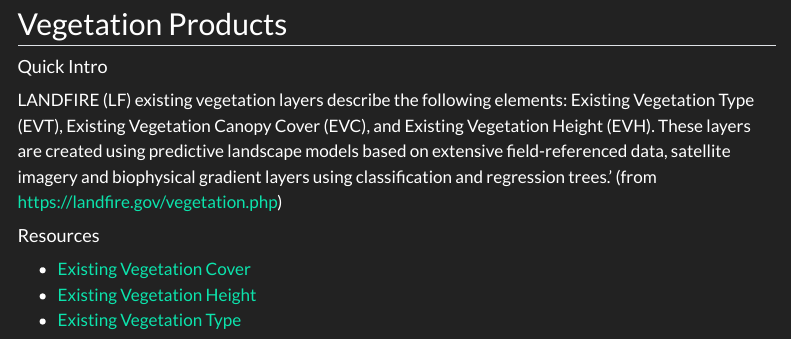
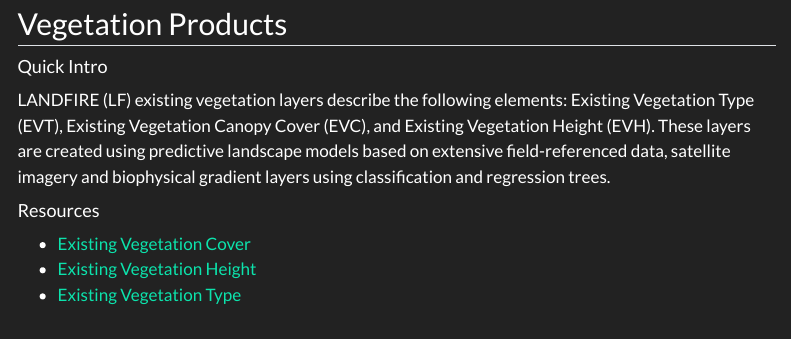
Before and after one commit to thenatureconservancy/wyba, a Quarto document (about.qmd): the page in a window 1100 px wide, from 1790 px down. Rendered offline with R 4.5, knitr and Pandoc in place of Quarto, with nearby package versions; menus at the side of the page are left out.

Commit message:
Update about.qmd

```diff
--- a/about.qmd
+++ b/about.qmd
@@ -49,7 +49,7 @@
 ## Vegetation Products
 
 #### Quick Intro
-LANDFIRE (LF) existing vegetation layers describe the following elements: Existing Vegetation Type (EVT), Existing Vegetation Canopy Cover (EVC), and Existing Vegetation Height (EVH). These layers are created using predictive landscape models based on extensive field-referenced data, satellite imagery and biophysical gradient layers using classification and regression trees.' (from https://landfire.gov/vegetation.php)
+LANDFIRE (LF) existing vegetation layers describe the following elements: Existing Vegetation Type (EVT), Existing Vegetation Canopy Cover (EVC), and Existing Vegetation Height (EVH). These layers are created using predictive landscape models based on extensive field-referenced data, satellite imagery and biophysical gradient layers using classification and regression trees.
 
 #### Resources
 
```
